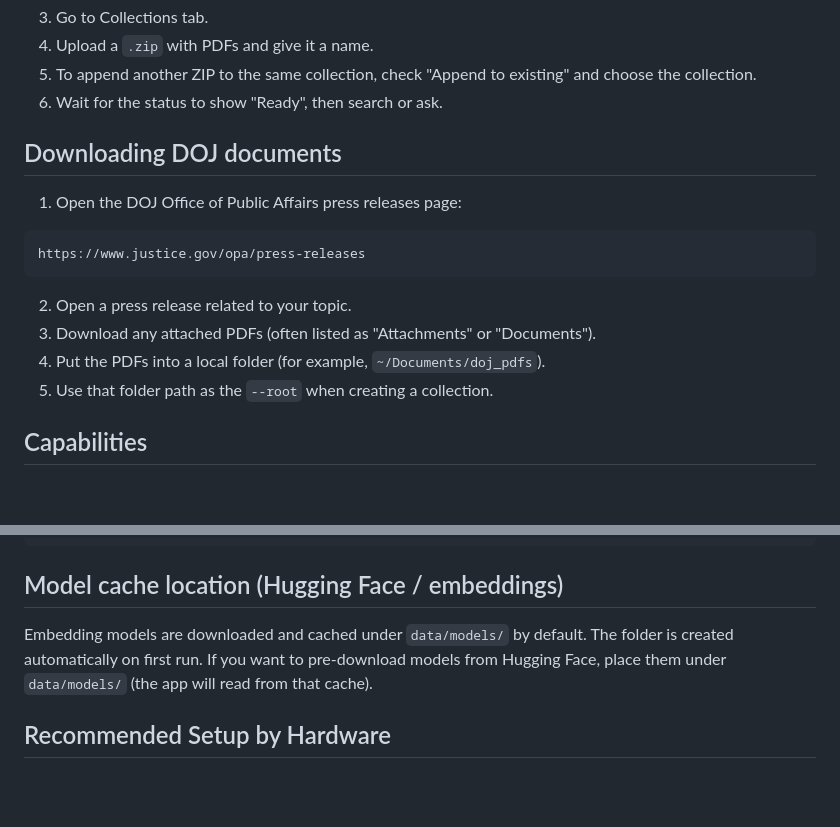
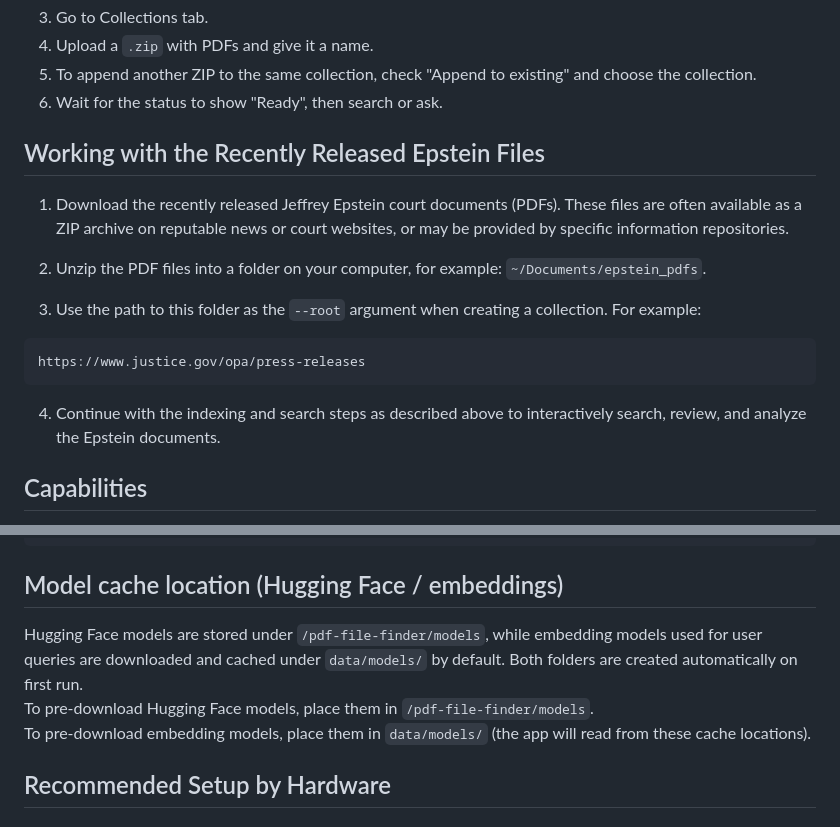
Before and after one commit to asarma7/pdf-file-finder, a Markdown page: README.md, 2 parts joined by grey strips. Drawn GitHub-style; blank space fills up the shorter version.

````diff
--- a/README.md
+++ b/README.md
@@ -50,15 +50,18 @@ http://127.0.0.1:8000
 5) To append another ZIP to the same collection, check "Append to existing" and choose the collection.
 6) Wait for the status to show "Ready", then search or ask.
 
-## Downloading DOJ documents
-1) Open the DOJ Office of Public Affairs press releases page:
+## Working with the Recently Released Epstein Files
+
+1) Download the recently released Jeffrey Epstein court documents (PDFs). These files are often available as a ZIP archive on reputable news or court websites, or may be provided by specific information repositories.
+
+2) Unzip the PDF files into a folder on your computer, for example: `~/Documents/epstein_pdfs`.
+
+3) Use the path to this folder as the `--root` argument when creating a collection. For example:
 ```
 https://www.justice.gov/opa/press-releases
 ```
-2) Open a press release related to your topic.
-3) Download any attached PDFs (often listed as "Attachments" or "Documents").
-4) Put the PDFs into a local folder (for example, `~/Documents/doj_pdfs`).
-5) Use that folder path as the `--root` when creating a collection.
+
+4) Continue with the indexing and search steps as described above to interactively search, review, and analyze the Epstein documents.
 
 ## Capabilities
 - Multi-collection support (each corpus is isolated).
@@ -142,8 +145,9 @@ export EMBEDDINGS_WORKER=1
 ```
 
 ## Model cache location (Hugging Face / embeddings)
-Embedding models are downloaded and cached under `data/models/` by default. The folder is created automatically on first run.
-If you want to pre-download models from Hugging Face, place them under `data/models/` (the app will read from that cache).
+Hugging Face models are stored under `/pdf-file-finder/models`, while embedding models used for user queries are downloaded and cached under `data/models/` by default. Both folders are created automatically on first run.
+To pre-download Hugging Face models, place them in `/pdf-file-finder/models`.
+To pre-download embedding models, place them in `data/models/` (the app will read from these cache locations).
 
 ## Recommended Setup by Hardware
 ### Low RAM (<= 8 GB)
````
